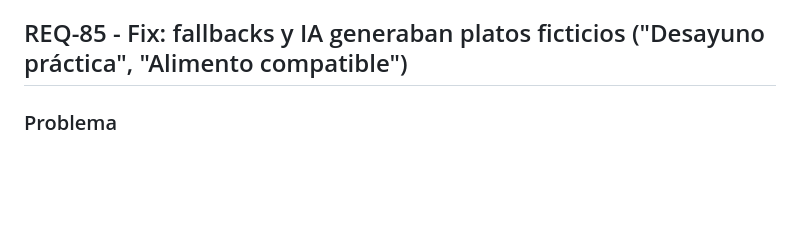
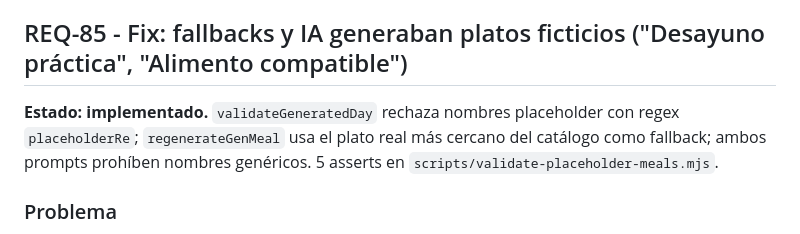
Before and after one commit to jlazoirus/Fitbud, a Markdown page: REQUIREMENTS.md, the part around the change. Drawn GitHub-style; blank space fills up the shorter version.

Commit message:
docs: add Estado line to REQ-85 for docs-index validator
Co-Authored-By: Claude Opus 4.6 <noreply@anthropic.com>

```diff
--- a/REQUIREMENTS.md
+++ b/REQUIREMENTS.md
@@ -1026,6 +1026,8 @@ Reubicar al coach nutricional como capa auxiliar: propone recetas o alternativas
 
 ## REQ-85 - Fix: fallbacks y IA generaban platos ficticios ("Desayuno práctica", "Alimento compatible")
 
+**Estado: implementado.** `validateGeneratedDay` rechaza nombres placeholder con regex `placeholderRe`; `regenerateGenMeal` usa el plato real más cercano del catálogo como fallback; ambos prompts prohíben nombres genéricos. 5 asserts en `scripts/validate-placeholder-meals.mjs`.
+
 ### Problema
 
 Con metas altas de proteína (post REQ-75), el usuario recibió un día donde los macros totales cuadraban perfectamente, pero el desayuno se llamaba "Desayuno práctica" y su único ingrediente era "Alimento compatible" — un placeholder ficticio, no una comida real.
```
